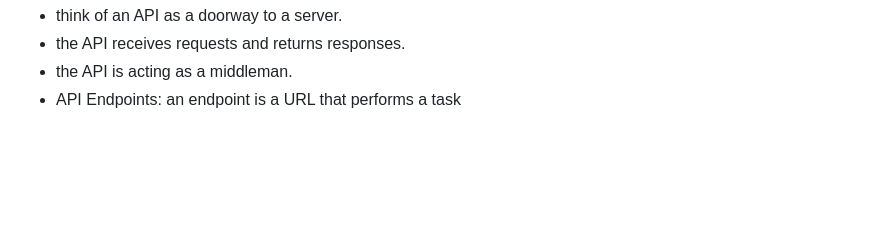
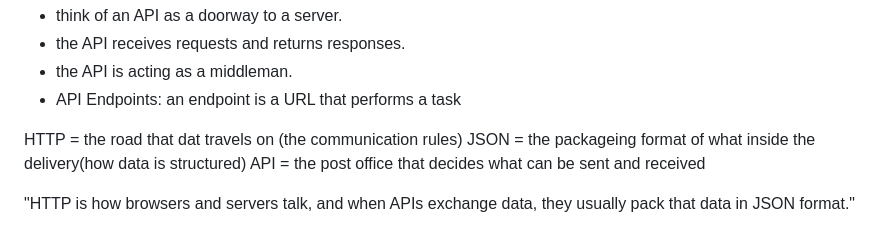
Before and after one commit to sjohn500/all--my--learning, a Markdown page: http.md, the part around the change. GitHub-like rendering; blank space fills up the shorter version.

Commit message:
my second commit

```diff
--- a/http.md
+++ b/http.md
@@ -118,3 +118,9 @@ the waitr takes your request to the kitchen and brings back the result.
 * the API receives requests and returns responses.
 * the API is acting as a middleman.
 *  API Endpoints: an endpoint is a URL that performs a task
+
+HTTP = the road that dat travels on (the communication rules)
+JSON = the packageing format of what inside the delivery(how data is structured)
+API = the post office that decides what can be sent and received
+
+"HTTP is how browsers and servers talk, and when APIs exchange data, they usually pack that data in JSON format."
```
